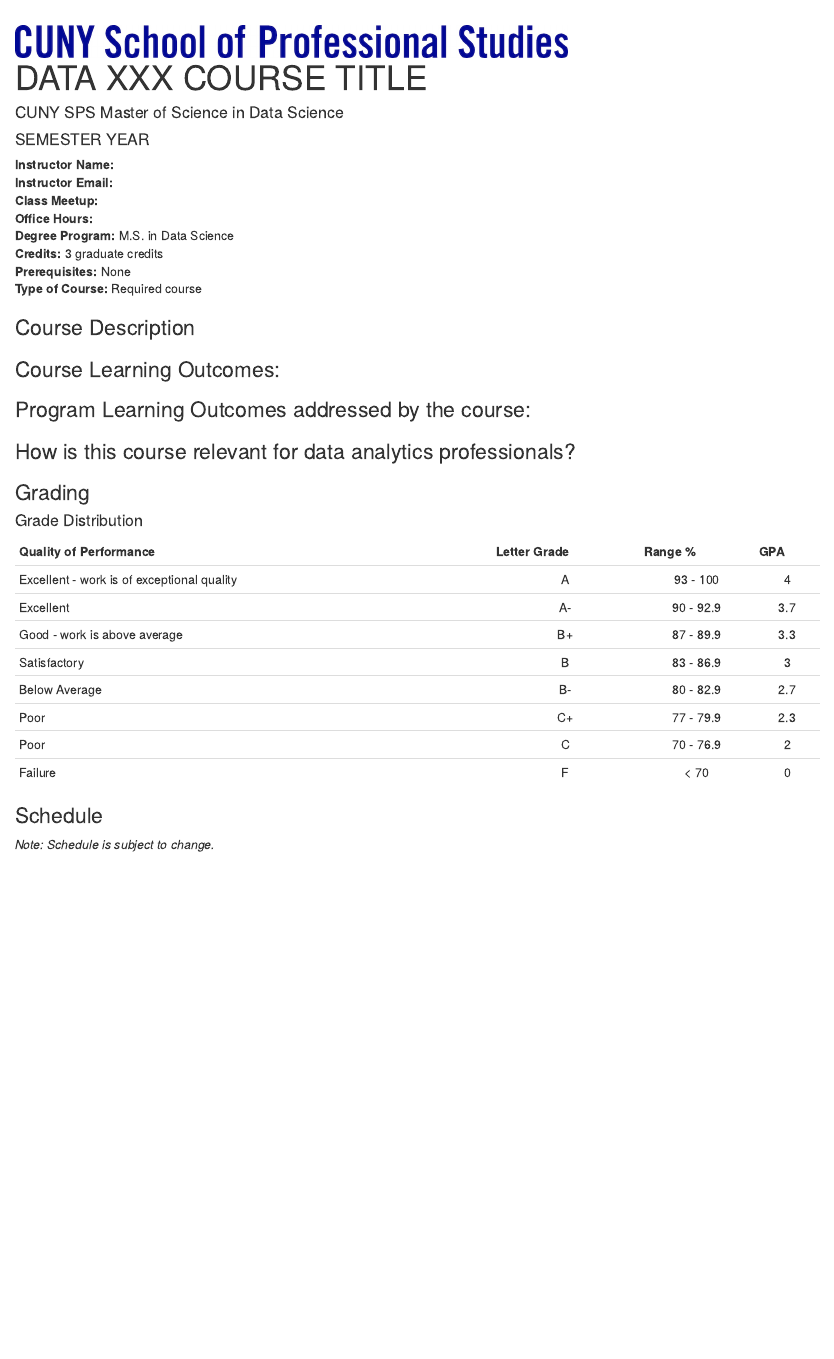
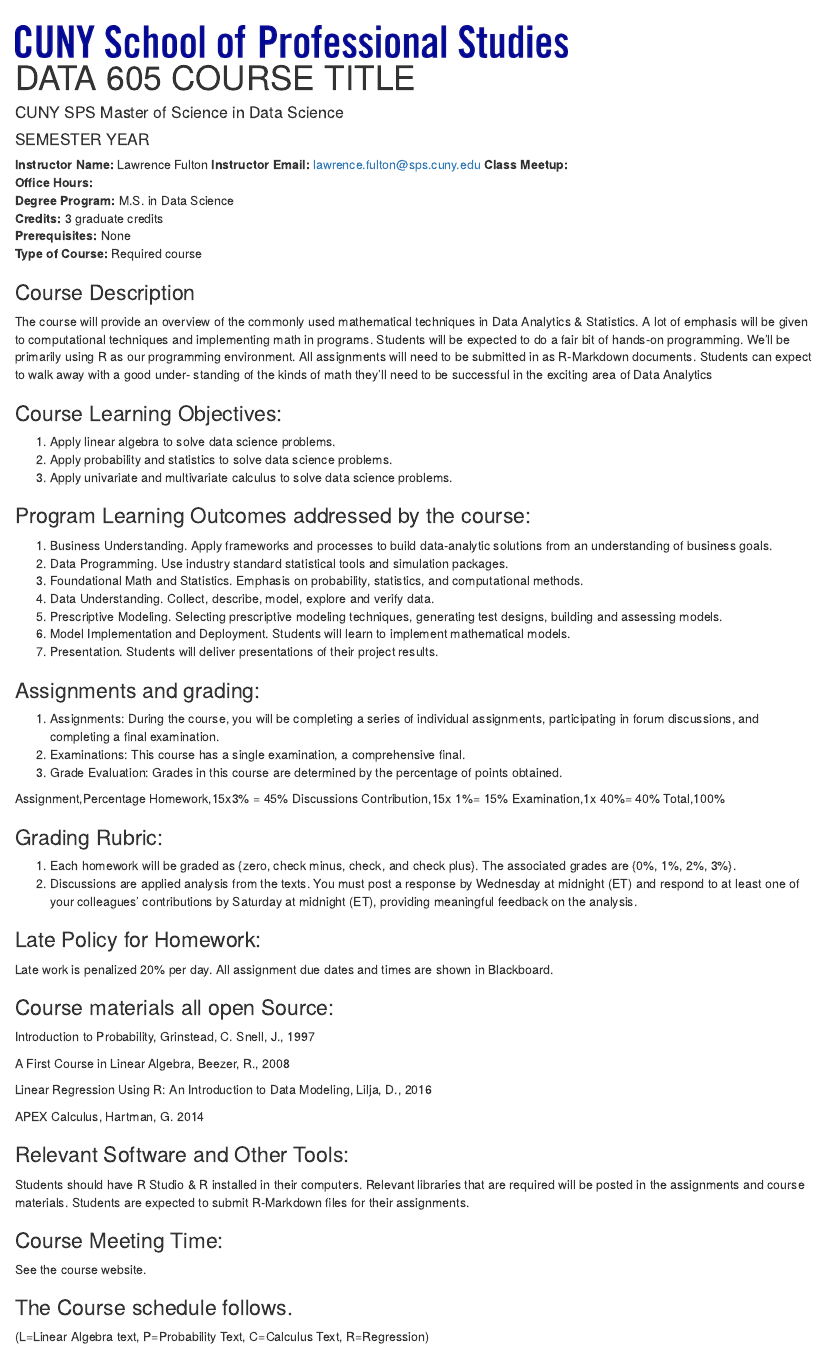
Before and after one commit to CUNY-MSDS/syllabi, an R Markdown document (DATA605/DATA605.Rmd): the page in a window 1100 px wide, from its top. Rendered offline with R 4.5, knitr and Pandoc, with nearby package versions; some code elsewhere in the file could not run offline.

Commit message:
Update DATA605.Rmd

````diff
--- a/DATA605/DATA605.Rmd
+++ b/DATA605/DATA605.Rmd
@@ -1,7 +1,7 @@
 ---
 title:  |
   ![CUNY SPS Logo](../includes/SPS1line_blue.jpg){width=6.5in}
-  DATA XXX COURSE TITLE
+  DATA 605 COURSE TITLE
 author: "CUNY SPS Master of Science in Data Science"
 date: "`r paste(params$semester, params$year)`"
 geometry: margin=0.75in
@@ -25,8 +25,8 @@
   digits = 3)
 ```
 
-**Instructor Name:**
-**Instructor Email:**
+**Instructor Name:**  Lawrence Fulton
+**Instructor Email:** lawrence.fulton@sps.cuny.edu
 **Class Meetup:**
 **Office Hours:**
 **Degree Program:** M.S. in Data Science
@@ -36,19 +36,61 @@
 
 
 ### Course Description
+The course will provide an overview of the commonly used mathematical techniques in Data Analytics & Statistics. A lot of emphasis will be given to computational techniques and implementing math in programs. Students will be expected to do a fair bit of hands-on programming. We’ll be primarily using R as our programming environment. All assignments will need to be submitted in as R-Markdown documents. Students can expect to walk away with a good under- standing of the kinds of math they’ll need to be successful in the exciting area of Data Analytics
+
+
+### Course Learning Objectives:
+1.	Apply linear algebra to solve data science problems.
+2.	Apply probability and statistics to solve data science problems.
+3.	Apply univariate and multivariate calculus to solve data science problems.
+
+
+### Program Learning Outcomes addressed by the course:
+1.	Business Understanding. Apply frameworks and processes to build data-analytic solutions from an understanding of business goals.
+2.	Data Programming. Use industry standard statistical tools and simulation packages.
+3.	Foundational Math and Statistics. Emphasis on probability, statistics, and computational methods.
+4.	Data Understanding. Collect, describe, model, explore and verify data.
+5.	Prescriptive Modeling. Selecting prescriptive modeling techniques, generating test designs, building and assessing models.
+6.	Model Implementation and Deployment. Students will learn to implement mathematical models.
+7.	Presentation. Students will deliver presentations of their project results.
 
 
 
-### Course Learning Outcomes:
+### Assignments and grading:
+1.	Assignments:   During the course, you will be completing a series of individual assignments, participating in forum discussions, and completing a final examination.
+2.	Examinations:  This course has a single examination, a comprehensive final.
+3.	Grade Evaluation:  Grades in this course are determined by the percentage of points obtained.
 
+Assignment,Percentage
+Homework,15x3% = 45%
+Discussions Contribution,15x 1%= 15%
+Examination,1x 40%= 40%
+Total,100%
 
+### Grading Rubric:
+1.	Each homework will be graded as {zero, check minus, check, and check plus}. The associated grades are {0%, 1%, 2%, 3%}.
+2.	Discussions are applied analysis from the texts.  You must post a response by Wednesday at midnight (ET) and respond to at least one of your colleagues’ contributions by Saturday at midnight (ET), providing meaningful feedback on the analysis.
 
-### Program Learning Outcomes addressed by the course:
+###  Late Policy for Homework:
+Late work is penalized 20% per day. All assignment due dates and times are shown in Blackboard.
 
+### Course materials all open Source:
+Introduction to Probability, Grinstead, C. Snell, J., 1997
 
+A First Course in Linear Algebra, Beezer, R., 2008
 
-### How is this course relevant for data analytics professionals?
+Linear Regression Using R:  An Introduction to Data Modeling, Lilja, D., 2016
 
+APEX Calculus, Hartman, G. 2014
+
+### Relevant Software and Other Tools:
+Students should have R Studio & R installed in their computers. Relevant libraries that are required will be posted in the assignments and course materials. Students are expected to submit R-Markdown files for their assignments.
+
+###  Course Meeting Time:
+See the course website.
+
+###  The Course schedule follows.
+(L=Linear Algebra text, P=Probability Text, C=Calculus Text, R=Regression)
 
 
 ### Grading
````
